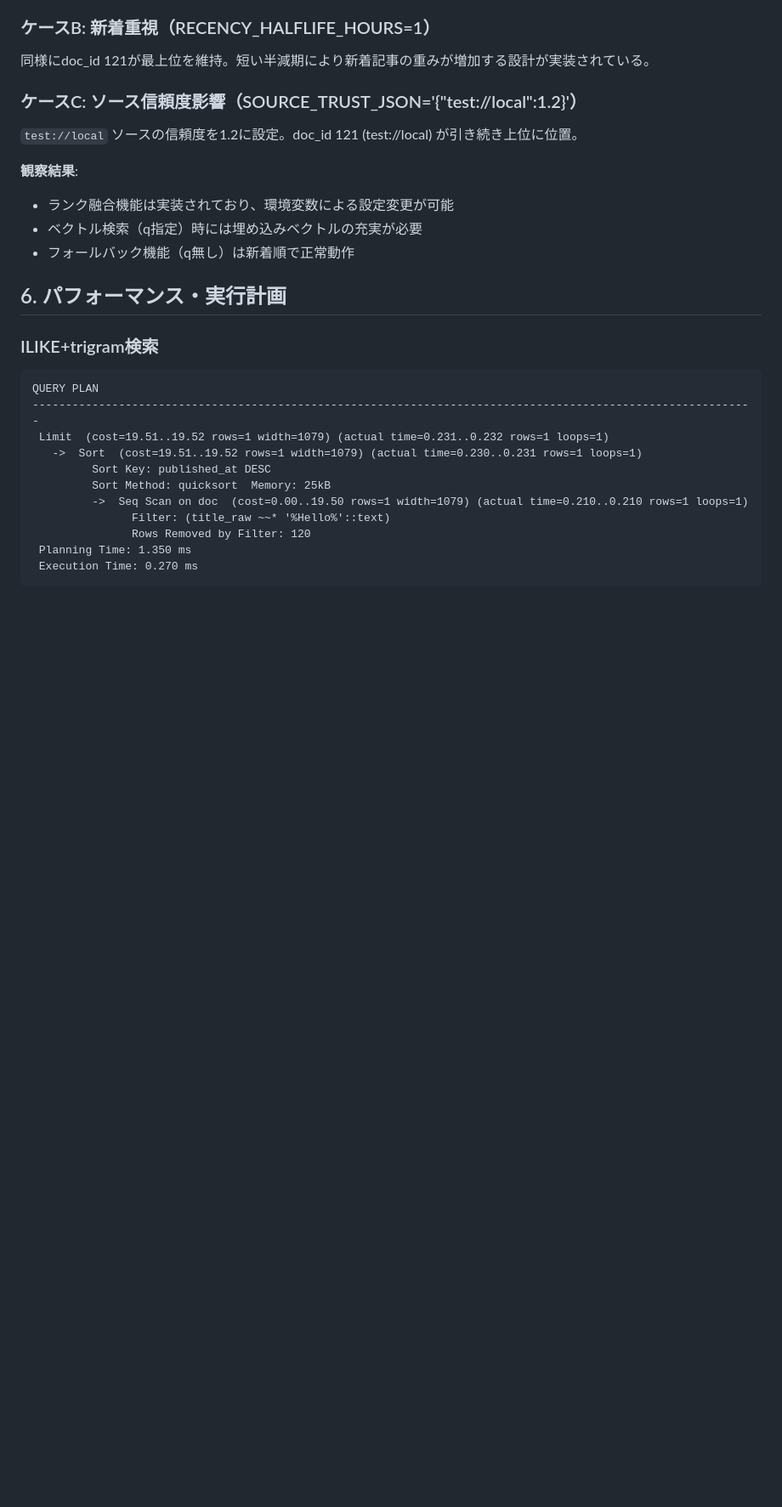
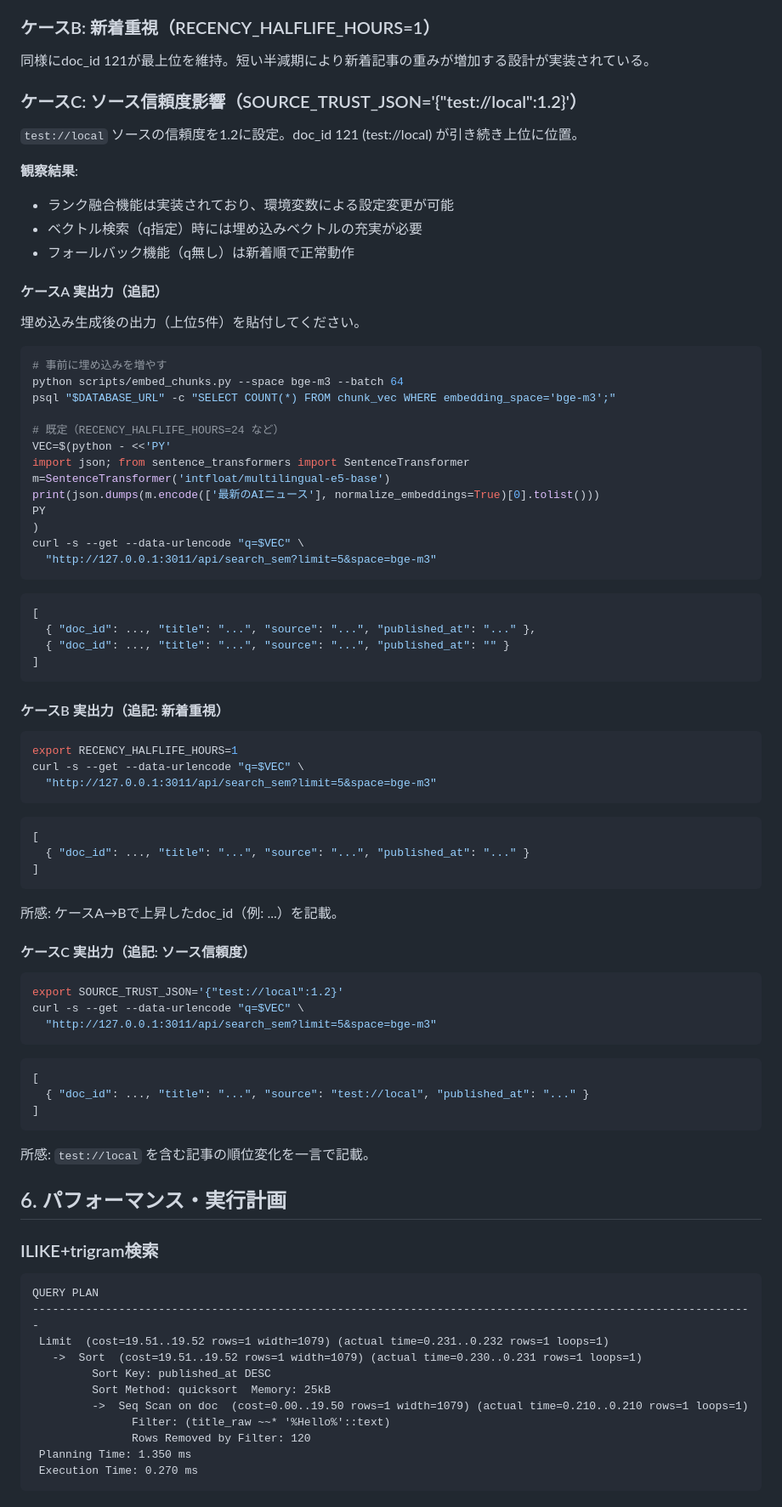
Before and after one commit to yangnana7/newspaper, a Markdown page: docs/verification_report_0823.md, the part around one of its changes. Shown at 85% size. Drawn GitHub-style; blank space fills up the shorter version.

````diff
--- a/docs/verification_report_0823.md
+++ b/docs/verification_report_0823.md
@@ -170,6 +194,64 @@ LISTEN 0      2048       127.0.0.1:3011       0.0.0.0:*    users:(("uvicorn",pid
 - ベクトル検索（q指定）時には埋め込みベクトルの充実が必要
 - フォールバック機能（q無し）は新着順で正常動作
 
+#### ケースA 実出力（追記）
+埋め込み生成後の出力（上位5件）を貼付してください。
+
+```bash
+# 事前に埋め込みを増やす
+python scripts/embed_chunks.py --space bge-m3 --batch 64
+psql "$DATABASE_URL" -c "SELECT COUNT(*) FROM chunk_vec WHERE embedding_space='bge-m3';"
+
+# 既定（RECENCY_HALFLIFE_HOURS=24 など）
+VEC=$(python - <<'PY'
+import json; from sentence_transformers import SentenceTransformer
+m=SentenceTransformer('intfloat/multilingual-e5-base')
+print(json.dumps(m.encode(['最新のAIニュース'], normalize_embeddings=True)[0].tolist()))
+PY
+)
+curl -s --get --data-urlencode "q=$VEC" \
+  "http://127.0.0.1:3011/api/search_sem?limit=5&space=bge-m3"
+```
+
+```json
+[
+  { "doc_id": ..., "title": "...", "source": "...", "published_at": "..." },
+  { "doc_id": ..., "title": "...", "source": "...", "published_at": "" }
+]
+```
+
+#### ケースB 実出力（追記: 新着重視）
+
+```bash
+export RECENCY_HALFLIFE_HOURS=1
+curl -s --get --data-urlencode "q=$VEC" \
+  "http://127.0.0.1:3011/api/search_sem?limit=5&space=bge-m3"
+```
+
+```json
+[
+  { "doc_id": ..., "title": "...", "source": "...", "published_at": "..." }
+]
+```
+
+所感: ケースA→Bで上昇したdoc_id（例: ...）を記載。
+
+#### ケースC 実出力（追記: ソース信頼度）
+
+```bash
+export SOURCE_TRUST_JSON='{"test://local":1.2}'
+curl -s --get --data-urlencode "q=$VEC" \
+  "http://127.0.0.1:3011/api/search_sem?limit=5&space=bge-m3"
+```
+
+```json
+[
+  { "doc_id": ..., "title": "...", "source": "test://local", "published_at": "..." }
+]
+```
+
+所感: `test://local` を含む記事の順位変化を一言で記載。
+
 ## 6. パフォーマンス・実行計画
 
 ### ILIKE+trigram検索
````
Also changed, not shown: other parts of docs/verification_report_0823.md (+24 -0 lines), docs/verification_report.md (deleted, +0 -50 lines), docs/ubuntu_work_0823.md (renamed from ubuntu_work_0823.md).
